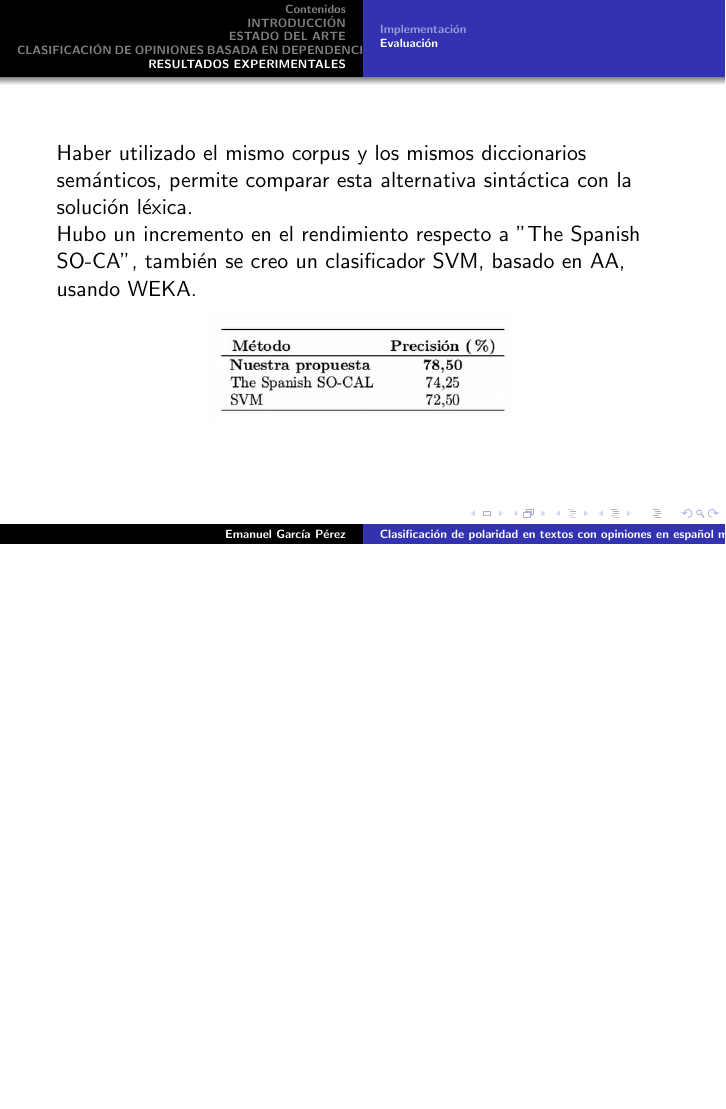
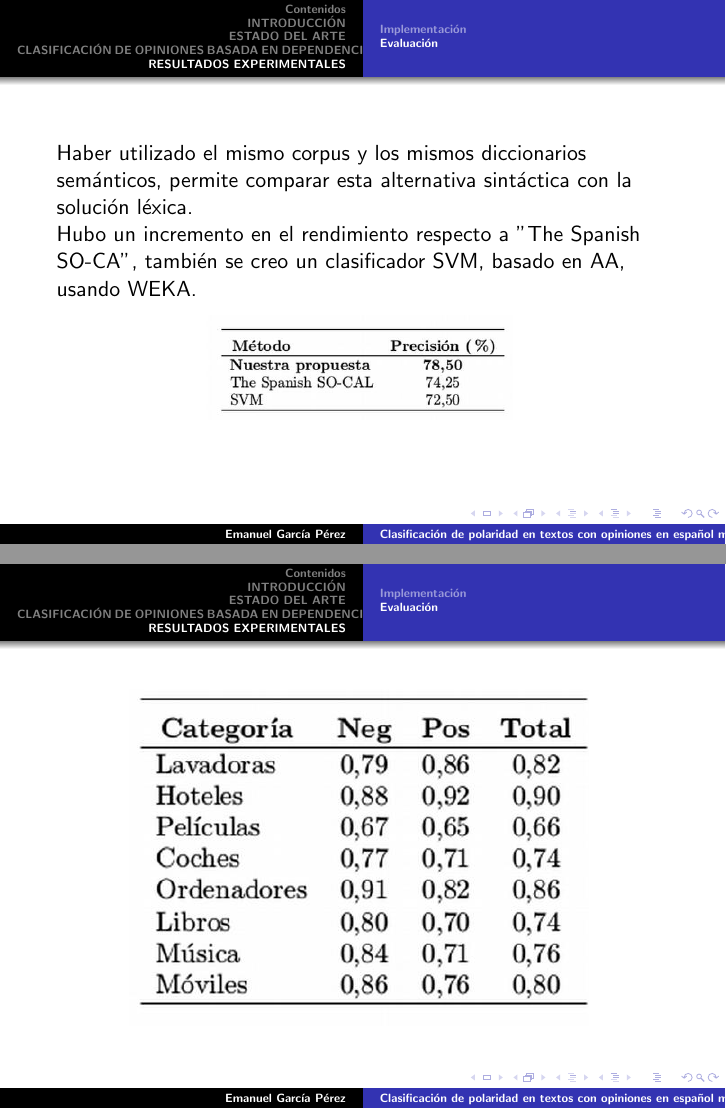
Before and after one commit to gpeFC/lenguaje_natural, LaTeX slides (expo2/pnlExpo2.tex): page 30 of 30 before the commit and pages 30 and 31 of 31 after it, the two joined at a grey line, the shorter picture padded with empty space. Compiled offline with pdfLaTeX.

Commit message:
Completado

```diff
--- a/expo2/pnlExpo2.tex
+++ b/expo2/pnlExpo2.tex
@@ -300,4 +300,14 @@ Hubo un incremento en el rendimiento respecto a "The Spanish SO-CA", tambi\'en s
 \end{figure}
 }
 
+\frame{
+\transdissolve[duration=0.2]
+\frametitle{}
+\begin{figure}
+  \centering
+    \includegraphics[width=0.75\textwidth]{tab.jpg}
+  \label{fig:ejemplo}
+\end{figure}
+}
+
 \end{document}
```
Also changed, not shown: expo2/pnlExpo2.pdf, expo2/tab.jpg (added), 5 other files.
